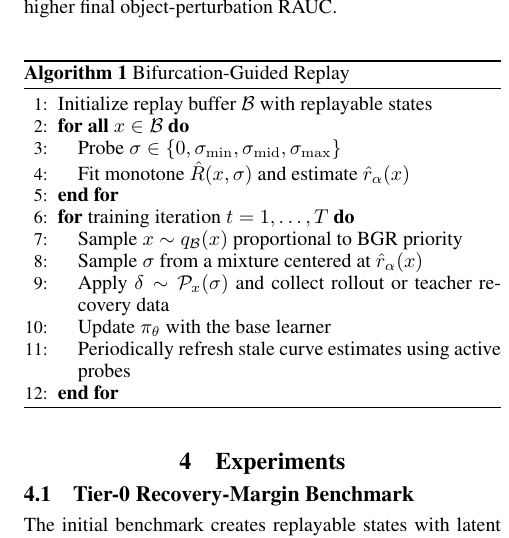
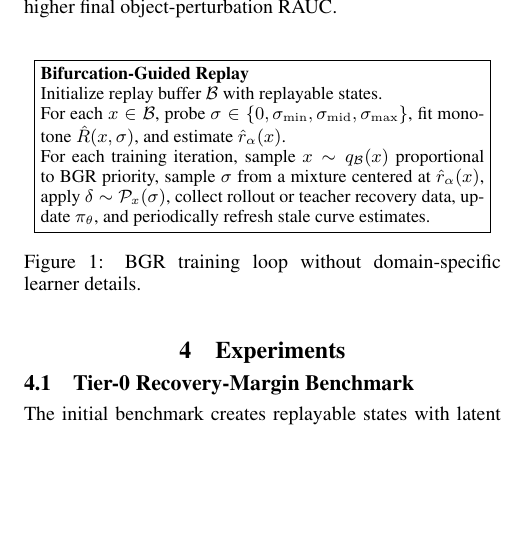
Before and after one commit to J0YY/bgr, a LaTeX paper (paper/main.tex): part of one column of page 2 of 3 before the commit and part of one column of page 2 of 2 after it, cut so that both start at the same text, the shorter picture padded with empty space. Compiled offline with pdfLaTeX; a missing bibliography style is replaced by a similar one.

Commit message:
Remove algorithm package dependency

```diff
--- a/paper/main.tex
+++ b/paper/main.tex
@@ -8,8 +8,6 @@
 \usepackage{caption}
 \usepackage{amsmath}
 \usepackage{amssymb}
-\usepackage{algorithm}
-\usepackage{algorithmic}
 
 \pdfinfo{
 /TemplateVersion (2027.1)
@@ -65,23 +63,18 @@ We evaluate robustness with recovery AUC,
 
 BGR maintains a buffer of replayable states. For each state, it probes perturbation radii, fits a monotone recovery curve, estimates a critical radius, and assigns replay priority to states whose boundaries are feasible, sharp, uncertain, and near a trainable target band.
 
-\begin{algorithm}[t]
-\caption{Bifurcation-Guided Replay}
-\begin{algorithmic}[1]
-\STATE Initialize replay buffer $\mathcal{B}$ with replayable states
-\FORALL{$x\in\mathcal{B}$}
-    \STATE Probe $\sigma\in\{0,\sigma_{\min},\sigma_{\mathrm{mid}},\sigma_{\max}\}$
-    \STATE Fit monotone $\hat{R}(x,\sigma)$ and estimate $\hat{r}_\alpha(x)$
-\ENDFOR
-\FOR{training iteration $t=1,\ldots,T$}
-    \STATE Sample $x\sim q_{\mathcal{B}}(x)$ proportional to BGR priority
-    \STATE Sample $\sigma$ from a mixture centered at $\hat{r}_\alpha(x)$
-    \STATE Apply $\delta\sim\mathcal{P}_x(\sigma)$ and collect rollout or teacher recovery data
-    \STATE Update $\pi_\theta$ with the base learner
-    \STATE Periodically refresh stale curve estimates using active probes
-\ENDFOR
-\end{algorithmic}
-\end{algorithm}
+\begin{figure}[t]
+\small
+\centering
+\fbox{\begin{minipage}{0.93\columnwidth}
+\textbf{Bifurcation-Guided Replay}\\
+Initialize replay buffer $\mathcal{B}$ with replayable states.\\
+For each $x\in\mathcal{B}$, probe $\sigma\in\{0,\sigma_{\min},\sigma_{\mathrm{mid}},\sigma_{\max}\}$, fit monotone $\hat{R}(x,\sigma)$, and estimate $\hat{r}_\alpha(x)$.\\
+For each training iteration, sample $x\sim q_{\mathcal{B}}(x)$ proportional to BGR priority, sample $\sigma$ from a mixture centered at $\hat{r}_\alpha(x)$, apply $\delta\sim\mathcal{P}_x(\sigma)$, collect rollout or teacher recovery data, update $\pi_\theta$, and periodically refresh stale curve estimates.
+\end{minipage}}
+\caption{BGR training loop without domain-specific learner details.}
+\label{fig:bgr-loop}
+\end{figure}
 
 The priority for a record is a product of gates and soft utilities:
 \begin{equation}
```
